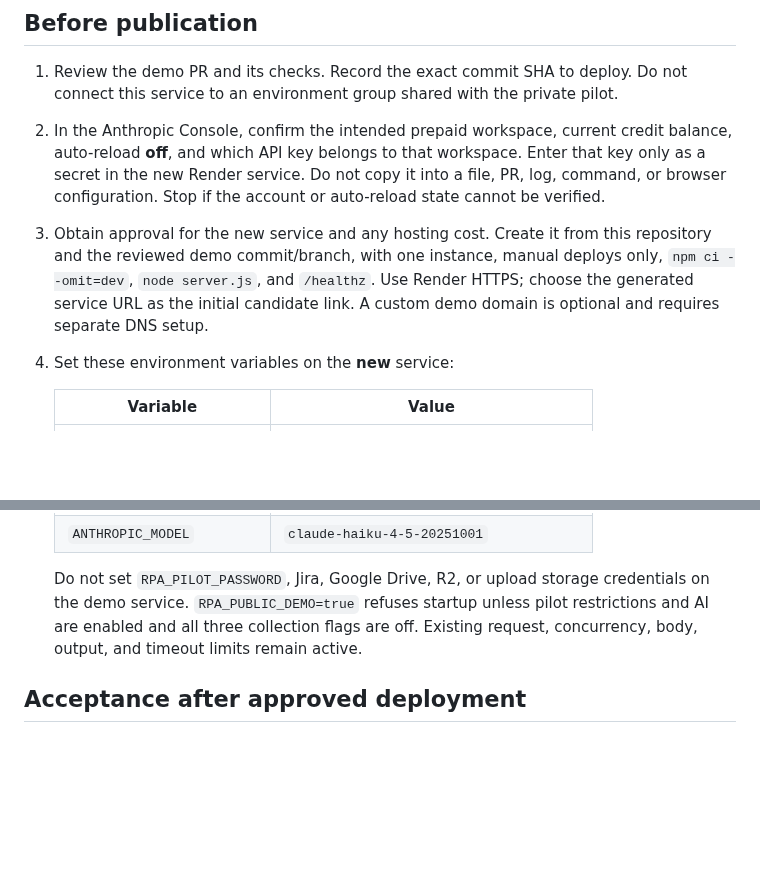
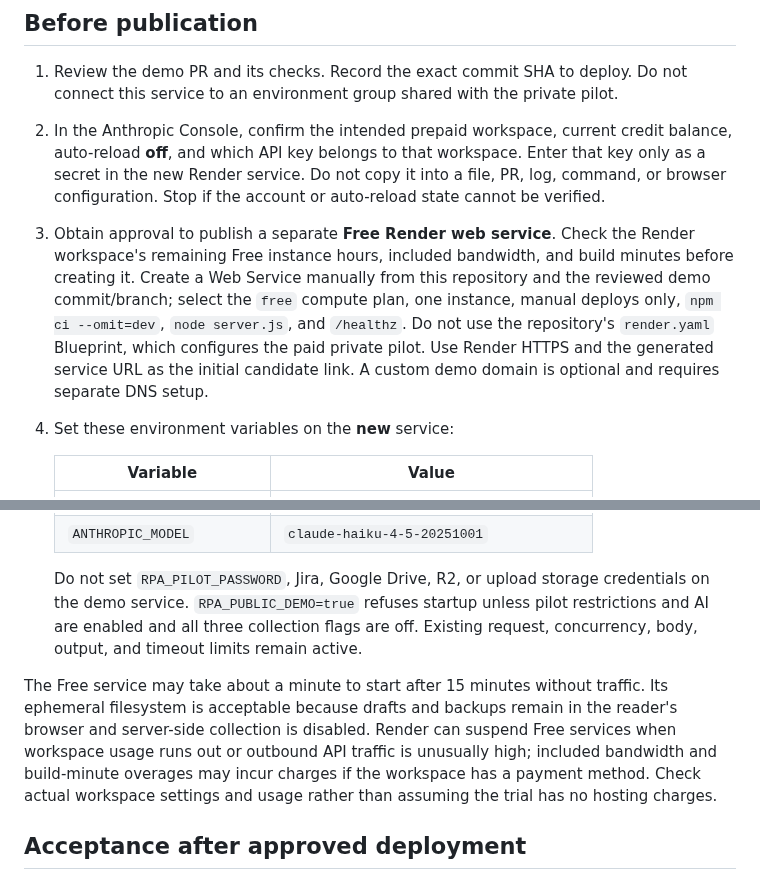
Before and after one commit to GustavoBerumen/research-plan-app, a Markdown page: PUBLIC-DEMO.md, 2 parts joined by grey strips. GitHub-like rendering; blank space fills up the shorter version.

Commit message:
Recommend free Render service for temporary demo

```diff
--- a/PUBLIC-DEMO.md
+++ b/PUBLIC-DEMO.md
@@ -6,7 +6,7 @@ This is a deployment plan, not evidence that a public demo is live. Use a **new
 
 1. Review the demo PR and its checks. Record the exact commit SHA to deploy. Do not connect this service to an environment group shared with the private pilot.
 2. In the Anthropic Console, confirm the intended prepaid workspace, current credit balance, auto-reload **off**, and which API key belongs to that workspace. Enter that key only as a secret in the new Render service. Do not copy it into a file, PR, log, command, or browser configuration. Stop if the account or auto-reload state cannot be verified.
-3. Obtain approval for the new service and any hosting cost. Create it from this repository and the reviewed demo commit/branch, with one instance, manual deploys only, `npm ci --omit=dev`, `node server.js`, and `/healthz`. Use Render HTTPS; choose the generated service URL as the initial candidate link. A custom demo domain is optional and requires separate DNS setup.
+3. Obtain approval to publish a separate **Free Render web service**. Check the Render workspace's remaining Free instance hours, included bandwidth, and build minutes before creating it. Create a Web Service manually from this repository and the reviewed demo commit/branch; select the `free` compute plan, one instance, manual deploys only, `npm ci --omit=dev`, `node server.js`, and `/healthz`. Do not use the repository's `render.yaml` Blueprint, which configures the paid private pilot. Use Render HTTPS and the generated service URL as the initial candidate link. A custom demo domain is optional and requires separate DNS setup.
 4. Set these environment variables on the **new** service:
 
    | Variable | Value |
@@ -22,6 +22,8 @@ This is a deployment plan, not evidence that a public demo is live. Use a **new
 
    Do not set `RPA_PILOT_PASSWORD`, Jira, Google Drive, R2, or upload storage credentials on the demo service. `RPA_PUBLIC_DEMO=true` refuses startup unless pilot restrictions and AI are enabled and all three collection flags are off. Existing request, concurrency, body, output, and timeout limits remain active.
 
+The Free service may take about a minute to start after 15 minutes without traffic. Its ephemeral filesystem is acceptable because drafts and backups remain in the reader's browser and server-side collection is disabled. Render can suspend Free services when workspace usage runs out or outbound API traffic is unusually high; included bandwidth and build-minute overages may incur charges if the workspace has a payment method. Check actual workspace settings and usage rather than assuming the trial has no hosting charges.
+
 ## Acceptance after approved deployment
 
 1. Record the service URL, service/deploy ID, timestamp, and deployed SHA. Confirm `GET /healthz` is 200, `GET /` is 200 without credentials, and `GET /api/config` reports `publicDemo: true`, `pilotMode: true`, and every restricted capability false. Check the visible notice names Evaluate **and** AI suggestions.
```
